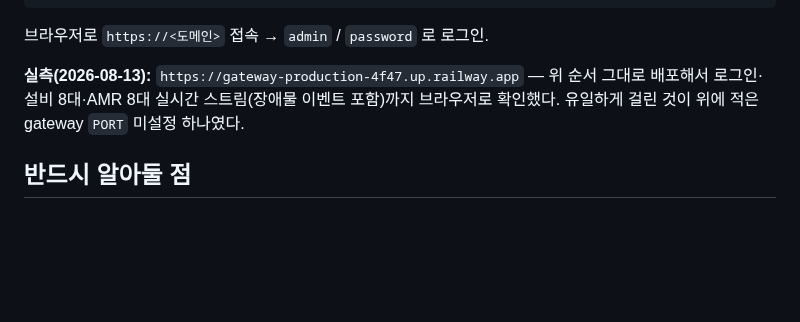
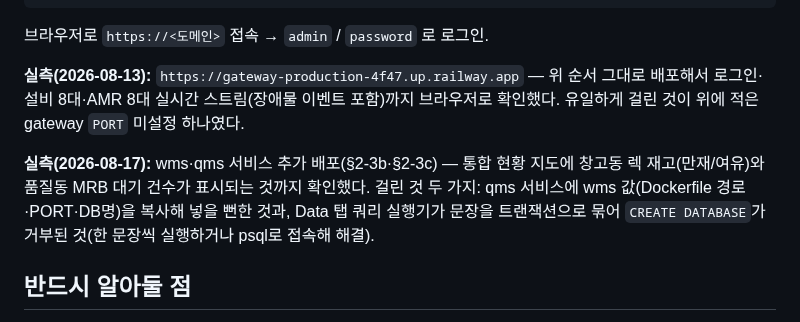
Before and after one commit to Dong-yeon/pixel-platform-portfolio, a Markdown page: docs/deploy-railway.md, the part around the change. Rendered like a GitHub page; blank space fills up the shorter version.

```diff
--- a/docs/deploy-railway.md
+++ b/docs/deploy-railway.md
@@ -290,6 +290,12 @@ curl -H "Authorization: Bearer $TOKEN" $DOMAIN/api/qms/nonconformances
 배포해서 로그인·설비 8대·AMR 8대 실시간 스트림(장애물 이벤트 포함)까지 브라우저로 확인했다.
 유일하게 걸린 것이 위에 적은 gateway `PORT` 미설정 하나였다.
 
+**실측(2026-08-17):** wms·qms 서비스 추가 배포(§2-3b·§2-3c) — 통합 현황 지도에 창고동
+렉 재고(만재/여유)와 품질동 MRB 대기 건수가 표시되는 것까지 확인했다. 걸린 것 두 가지:
+qms 서비스에 wms 값(Dockerfile 경로·PORT·DB명)을 복사해 넣을 뻔한 것과, Data 탭 쿼리
+실행기가 문장을 트랜잭션으로 묶어 `CREATE DATABASE`가 거부된 것(한 문장씩 실행하거나
+psql로 접속해 해결).
+
 ## 반드시 알아둘 점
 
 **1. IPv6 바인딩** — Railway 프라이빗 네트워크는 IPv6로 통신한다. Spring Boot는 기본으로
```
Also changed, not shown: README.md (+2 -4 lines).
